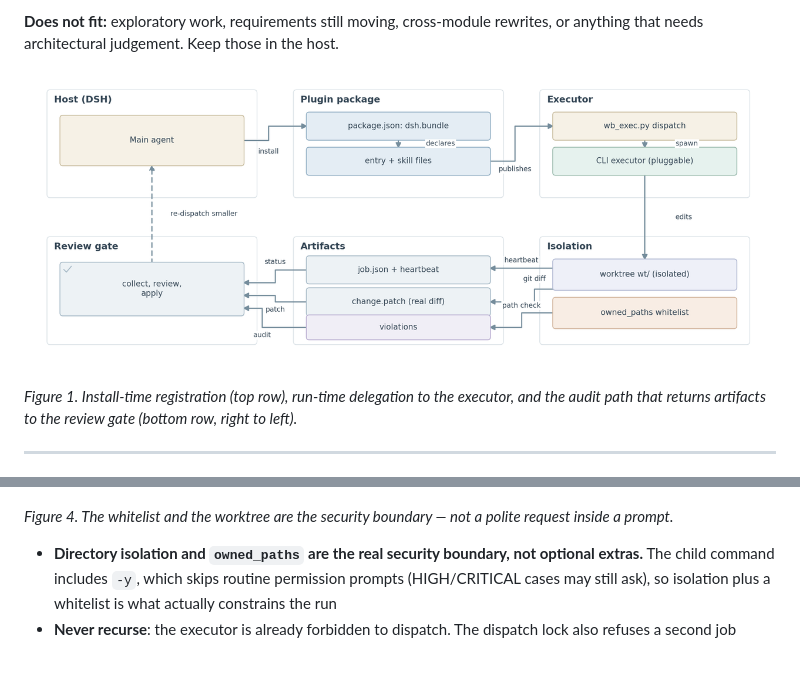
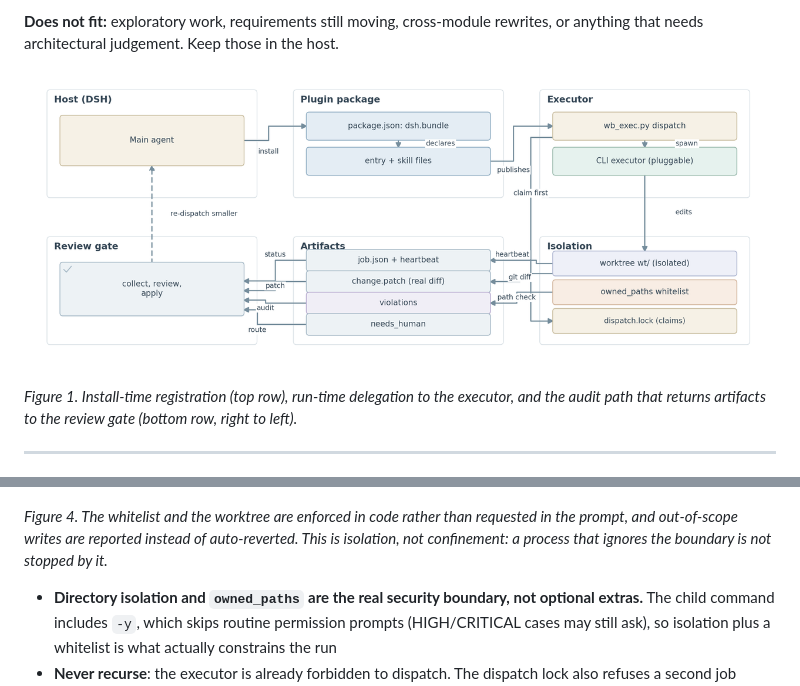
Before and after one commit to Luminousyyh/skill-wb-exec, a Markdown page: README.md, 2 parts joined by grey strips. Drawn GitHub-style; pictures changed too: docs/figures/fig1-architecture.png; blank space fills up the shorter version.

```diff
--- a/README.md
+++ b/README.md
@@ -292,7 +292,7 @@ Exit codes:
 
 ![Figure 4](docs/figures/fig4-isolation.png)
 
-*Figure 4. The whitelist and the worktree are the security boundary — not a polite request inside a prompt.*
+*Figure 4. The whitelist and the worktree are enforced in code rather than requested in the prompt, and out-of-scope writes are reported instead of auto-reverted. This is isolation, not confinement: a process that ignores the boundary is not stopped by it.*
 
 - **Directory isolation and `owned_paths` are the real security boundary, not optional extras.** The child command includes `-y`, which skips routine permission prompts (HIGH/CRITICAL cases may still ask), so isolation plus a whitelist is what actually constrains the run
 - **Never recurse**: the executor is already forbidden to dispatch. The dispatch lock also refuses a second job whose paths overlap a running one, so the old "do not do this" convention is now enforced rather than remembered
```
Also changed, not shown: docs/launch-drafts.md (+1 -1 lines), docs/zhihu-report.md (+4 -2 lines), 3 other files.
